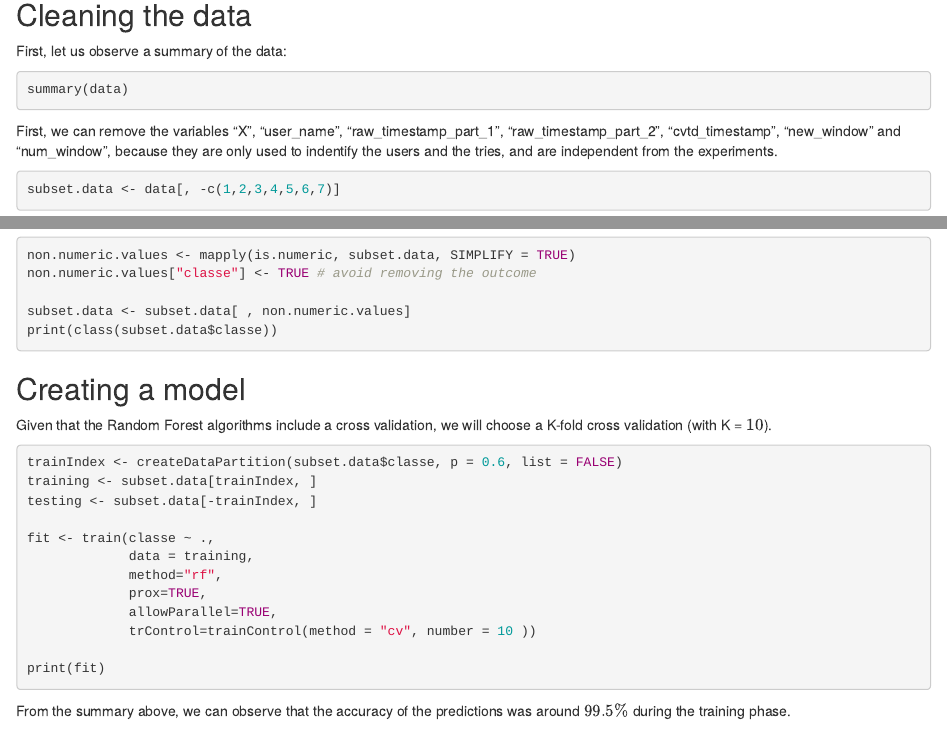
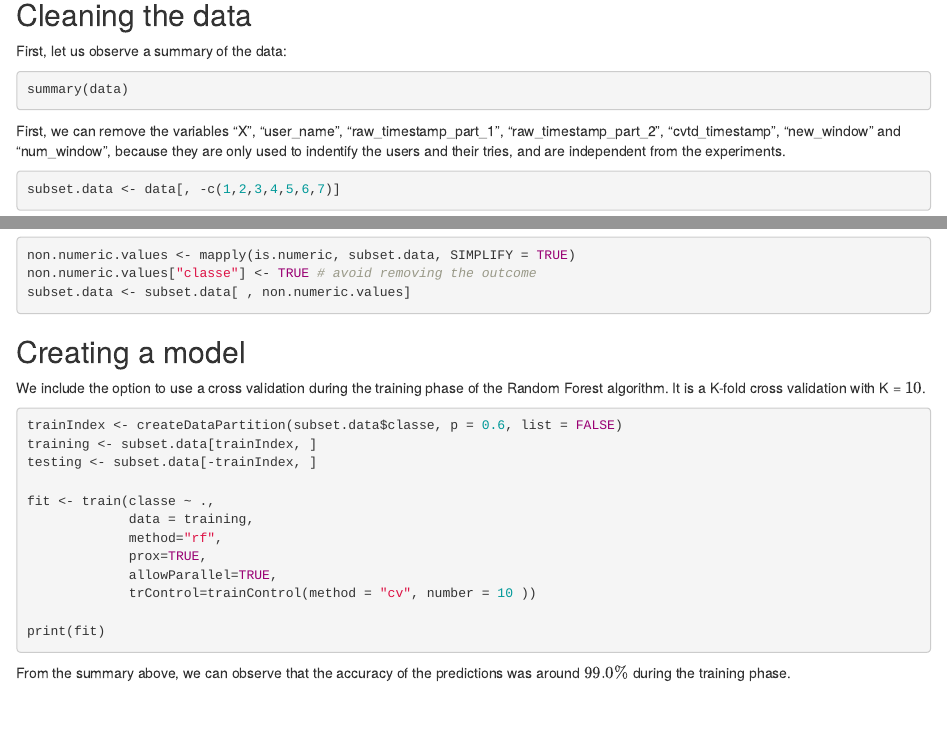
Before and after one commit to gabrielmd/PredictionAssignmentWriteup, an R Markdown document (report.Rmd): the page in a window 1100 px wide, from 530 px down, and a second part further down, joined at a grey line. Rendered offline with R 4.5, knitr and Pandoc, with nearby package versions; the code chunks are not run, so their results and figures are left out.

Commit message:
Small fixes in the report

````diff
--- a/report.Rmd
+++ b/report.Rmd
@@ -48,7 +48,7 @@ summary(data)
 
 First, we can remove the variables "X", "user_name", "raw_timestamp_part_1",
 "raw_timestamp_part_2", "cvtd_timestamp", "new_window" and "num_window", because
-they are only used to indentify the users and the tries, and are independent
+they are only used to indentify the users and their tries, and are independent
 from the experiments.
 
 ```{r}
@@ -73,15 +73,13 @@ non-numeric data, because they also represent absence of data.
 ```{r}
 non.numeric.values <- mapply(is.numeric, subset.data, SIMPLIFY = TRUE)
 non.numeric.values["classe"] <- TRUE # avoid removing the outcome
-
 subset.data <- subset.data[ , non.numeric.values]
-print(class(subset.data$classe))
 ```
 
 ## Creating a model
 
-Given that the Random Forest algorithms include a cross validation, we will
-choose a K-fold cross validation (with K = $10$).
+We include the option to use a cross validation during the training phase of the Random Forest algorithm.
+It is a K-fold cross validation with K = $10$.
 
 ```{r}
 trainIndex <- createDataPartition(subset.data$classe, p = 0.6, list = FALSE)
@@ -99,7 +97,7 @@ print(fit)
 ```
 
 From the summary above, we can observe that the accuracy of the predictions was
-around $99.5\%$ during the training phase.
+around $99.0\%$ during the training phase.
 
 ## Out of sample testing
 
````
Also changed, not shown: index.html.
